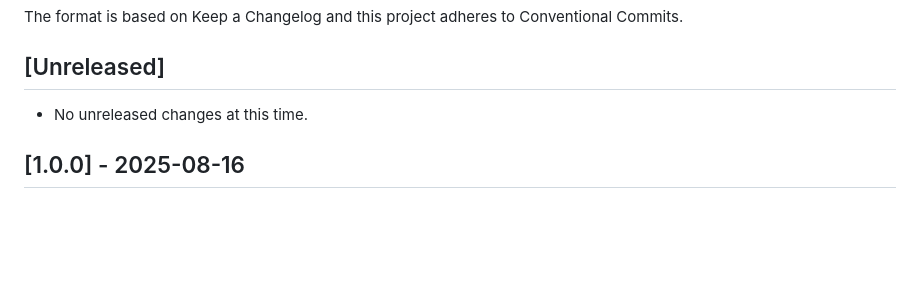
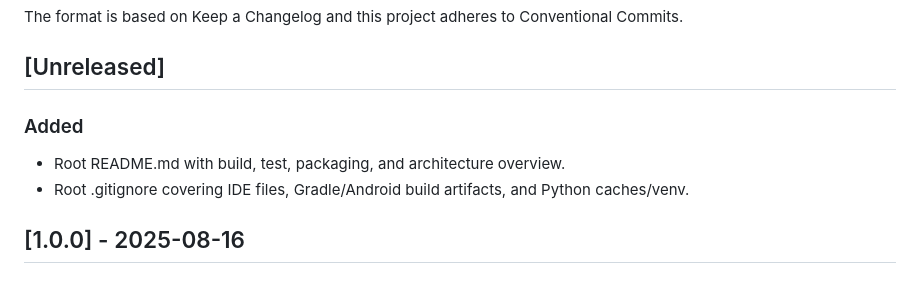
Before and after one commit to uclgsr/hellobellohellobello, a Markdown page: CHANGELOG.md, the part around the change. Drawn GitHub-style; blank space fills up the shorter version.

```diff
--- a/CHANGELOG.md
+++ b/CHANGELOG.md
@@ -4,7 +4,9 @@ All notable changes to this project will be documented in this file.
 The format is based on Keep a Changelog and this project adheres to Conventional Commits.
 
 ## [Unreleased]
-- No unreleased changes at this time.
+### Added
+- Root README.md with build, test, packaging, and architecture overview.
+- Root .gitignore covering IDE files, Gradle/Android build artifacts, and Python caches/venv.
 
 ## [1.0.0] - 2025-08-16
 ### Added
```
